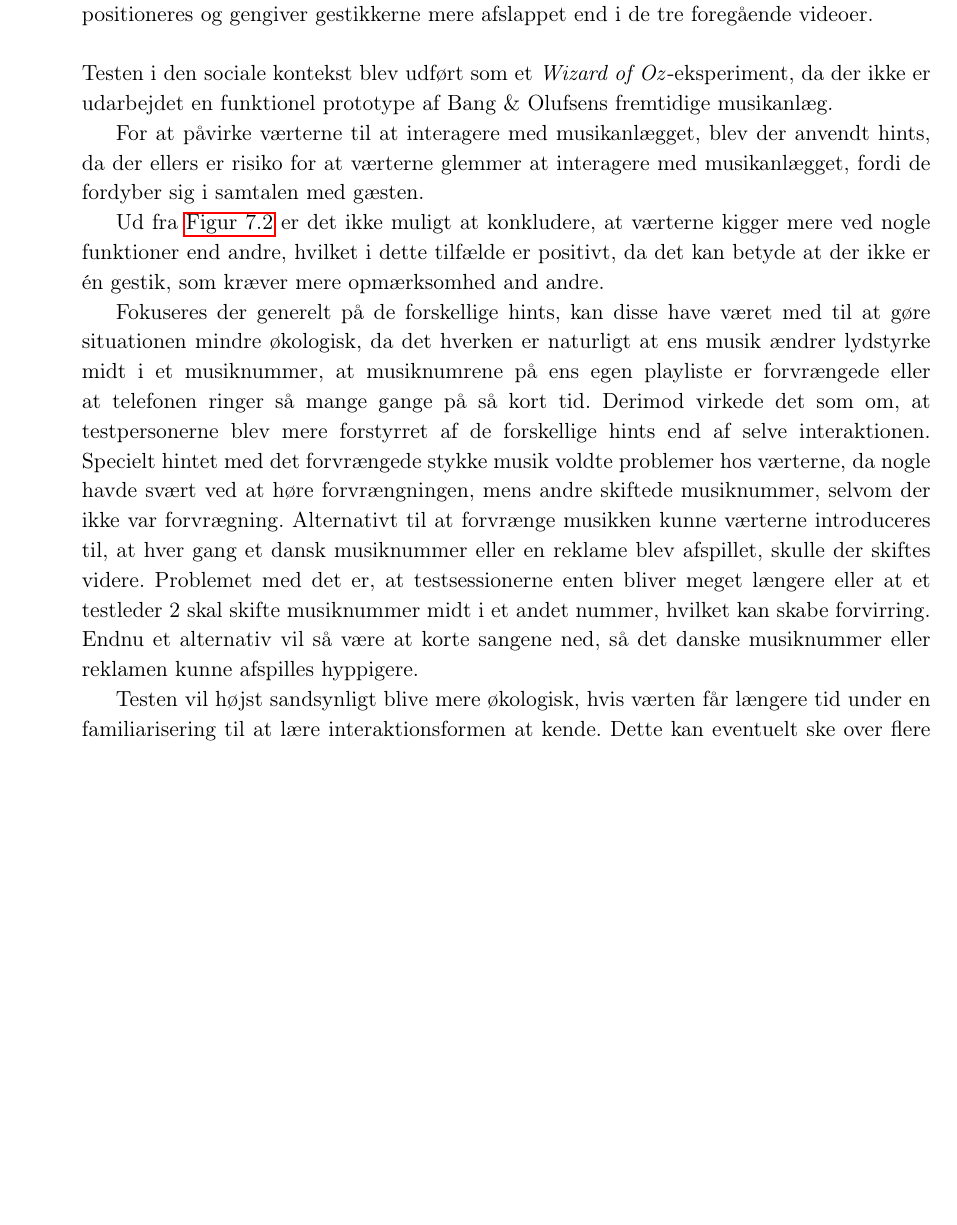
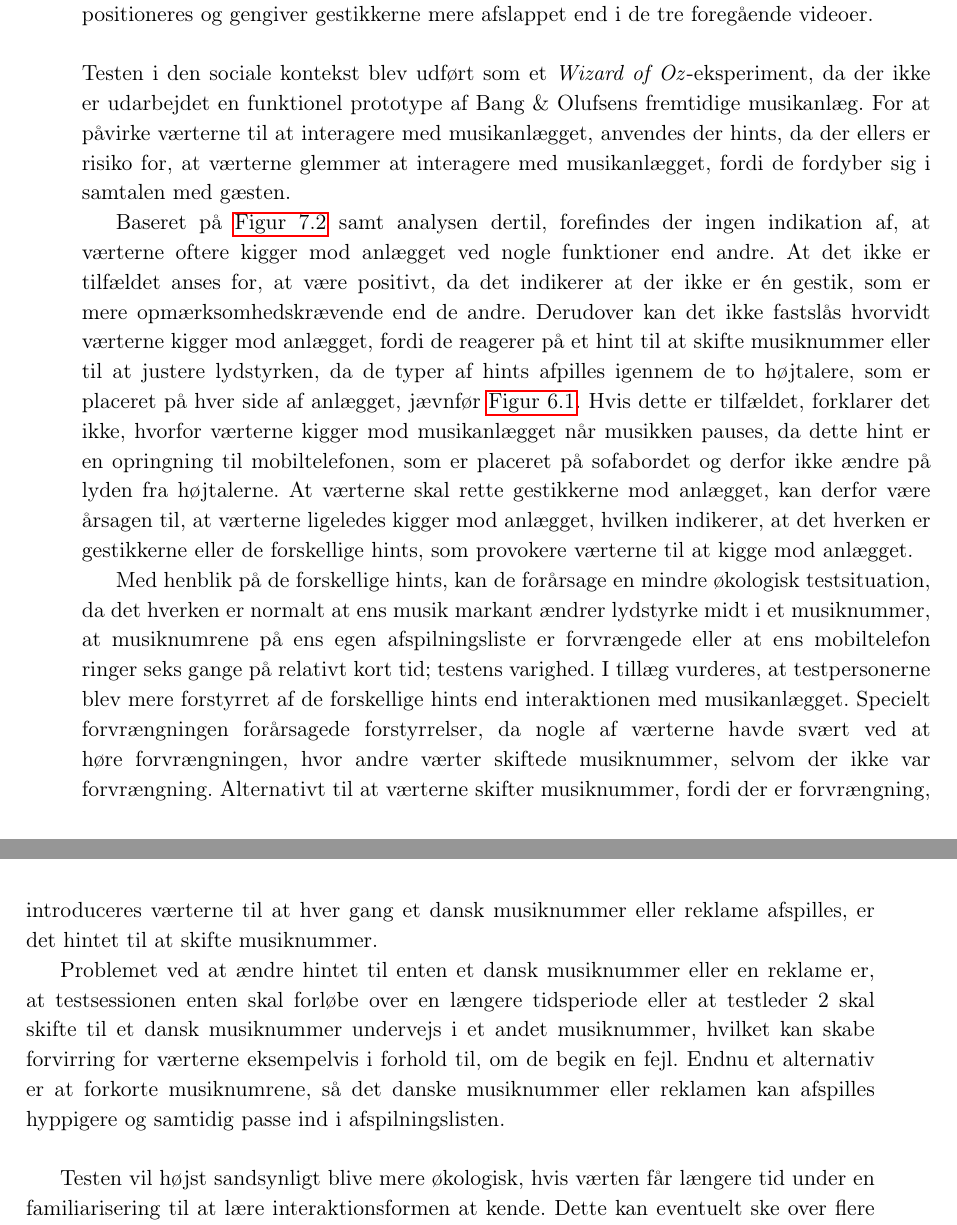
Before and after one commit to SaraNielsen0711/P6-LaTex, a LaTeX thesis (Master.tex, which reads Content/Afslutning/Metode.tex): part of page 105 of 169 before the commit and two parts of pages 105 and 106 of 169 after it, the two joined at a grey line, cut so that both start at the same text, the shorter picture padded with empty space. Compiled offline with pdfLaTeX.

Commit message:
Retter i metode og rettede en henvisning i social accept

```diff
--- a/Content/Afslutning/Metode.tex
+++ b/Content/Afslutning/Metode.tex
@@ -9,16 +9,21 @@ Samtlige testpersoner gav udtryk for, at de tre videoer illustrerede gestikkerne
 
 Der er fordele og ulemper ved at testpersonerne præsenteres for gestikkerne i en klinisk udført sammenhæng. Fordelen er at testpersonerne kan koncentrere sig om gestikkerne, uden at blive forstyrret eller påvirket af eksterne elementer, hvor ulempen er, at testpersonerne ikke oplever gestikken i den tiltænkte kontekst; dagligstuesituation. Af de årsager, vælges det at foretage en ny videooptagelse af de tre udvalgte gestik-par til testen i den sociale kontekst, \autoref{app:VideooptagelseSocialAccept}. I denne videooptagelse illustreres gestikkerne i den opstillede dagligstue, hvor demonstratoren positioneres der hvor værten ligeledes positioneres og gengiver gestikkerne mere afslappet end i de tre foregående videoer.\blankline
 %
-Testen i den sociale kontekst blev udført som et \textit{Wizard of Oz}-eksperiment, da der ikke er udarbejdet en funktionel prototype af Bang $\&$ Olufsens fremtidige musikanlæg.
+Testen i den sociale kontekst blev udført som et \textit{Wizard of Oz}-eksperiment, da der ikke er udarbejdet en funktionel prototype af Bang $\&$ Olufsens fremtidige musikanlæg. For at påvirke værterne til at interagere med musikanlægget, anvendes der hints, da der ellers er risiko for, at værterne glemmer at interagere med musikanlægget, fordi de fordyber sig i samtalen med gæsten.
 
+Baseret på \autoref{fig:KiggerImodAnlaeg} samt analysen dertil, forefindes der ingen indikation af, at værterne oftere kigger mod anlægget ved nogle funktioner end andre. At det ikke er tilfældet anses for, at være positivt, da det indikerer at der ikke er én gestik, som er mere opmærksomhedskrævende end de andre. Derudover kan det ikke fastslås hvorvidt værterne kigger mod anlægget, fordi de reagerer på et hint til at skifte musiknummer eller til at justere lydstyrken, da de typer af hints afpilles igennem de to højtalere, som er placeret på hver side af anlægget, jævnfør \autoref{fig:Testopstilling2}. Hvis dette er tilfældet, forklarer det ikke, hvorfor værterne kigger mod musikanlægget når musikken pauses, da dette hint er en opringning til mobiltelefonen, som er placeret på sofabordet og derfor ikke ændre på lyden fra højtalerne. At værterne skal rette gestikkerne mod anlægget, kan derfor være årsagen til, at værterne ligeledes kigger mod anlægget, hvilken indikerer, at det hverken er gestikkerne eller de forskellige hints, som provokere værterne til at kigge mod anlægget.
 
-For at påvirke værterne til at interagere med musikanlægget, blev der anvendt hints, da der ellers er risiko for at værterne glemmer at interagere med musikanlægget, fordi de fordyber sig i samtalen med gæsten.
+Med henblik på de forskellige hints, kan de forårsage en mindre økologisk testsituation, da det hverken er normalt at ens musik markant ændrer lydstyrke midt i et musiknummer, at musiknumrene på ens egen afspilningsliste er forvrængede eller at ens mobiltelefon ringer seks gange på relativt kort tid; testens varighed. I tillæg vurderes, at testpersonerne blev mere forstyrret af de forskellige hints end interaktionen med musikanlægget. Specielt forvrængningen forårsagede forstyrrelser, da nogle af værterne havde svært ved at høre forvrængningen, hvor andre værter skiftede musiknummer, selvom der ikke var forvrængning. Alternativt til at værterne skifter musiknummer, fordi der er forvrængning, introduceres værterne til at hver gang et dansk musiknummer eller reklame afspilles, er det hintet til at skifte musiknummer.
+
+Problemet ved at ændre hintet til enten et dansk musiknummer eller en reklame er, at testsessionen enten skal forløbe over en længere tidsperiode eller at testleder 2 skal skifte til et dansk musiknummer undervejs i et andet musiknummer, hvilket kan skabe forvirring for værterne eksempelvis i forhold til, om de begik en fejl. Endnu et alternativ er at forkorte musiknumrene, så det danske musiknummer eller reklamen kan afspilles hyppigere og samtidig passe ind i afspilningslisten.\blankline
+%
 
 
 
- Ud fra \autoref{fig:KiggerImodAnlaeg} er det ikke muligt at konkludere, at værterne kigger mere ved nogle funktioner end andre, hvilket i dette tilfælde er positivt, da det kan betyde at der ikke er én gestik, som kræver mere opmærksomhed and andre.
 
-Fokuseres der generelt på de forskellige hints, kan disse have været med til at gøre situationen mindre økologisk, da det hverken er naturligt at ens musik ændrer lydstyrke midt i et musiknummer, at musiknumrene på ens egen playliste er forvrængede eller at telefonen ringer så mange gange på så kort tid. Derimod virkede det som om, at testpersonerne blev mere forstyrret af de forskellige hints end af selve interaktionen. Specielt hintet med det forvrængede stykke musik voldte problemer hos værterne, da nogle havde svært ved at høre forvrængningen, mens andre skiftede musiknummer, selvom der ikke var forvrægning. Alternativt til at forvrænge musikken kunne værterne introduceres til, at hver gang et dansk musiknummer eller en reklame blev afspillet, skulle der skiftes videre. Problemet med det er, at testsessionerne enten bliver meget længere eller at et testleder 2 skal skifte musiknummer midt i et andet nummer, hvilket kan skabe forvirring. Endnu et alternativ vil så være at korte sangene ned, så det danske musiknummer eller reklamen kunne afspilles hyppigere.
+
+
+
 
 Testen vil højst sandsynligt blive mere økologisk, hvis værten får længere tid under en familiarisering til at lære interaktionsformen at kende. Dette kan eventuelt ske over flere dage. I tilfælde af at værten lærer gestikkerne over længere tid, kan det samtidig være nemmere at påvise en perifer interaktion.
 
```
Also changed, not shown: Content/SocialAccept/DatabehandlingSocialAcceptGestikker.tex (+1 -1 lines).
